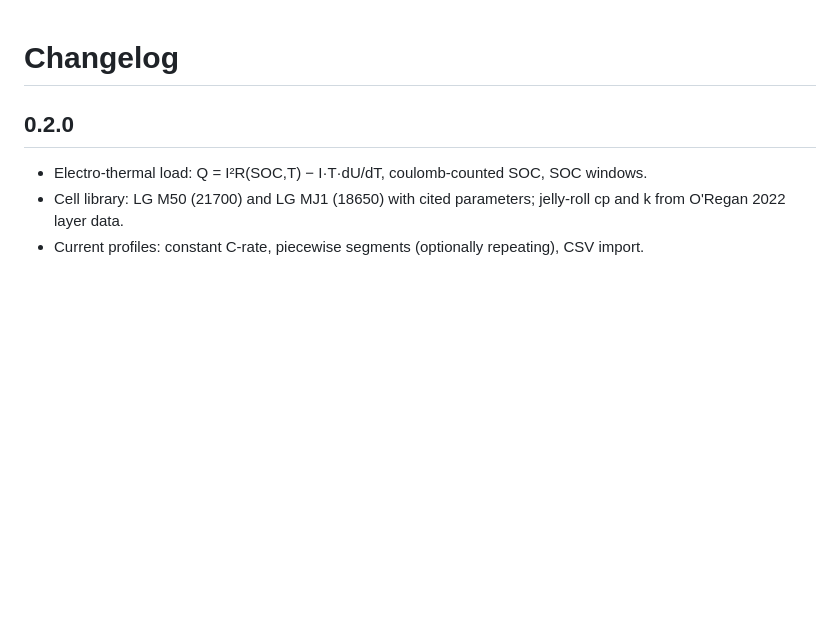
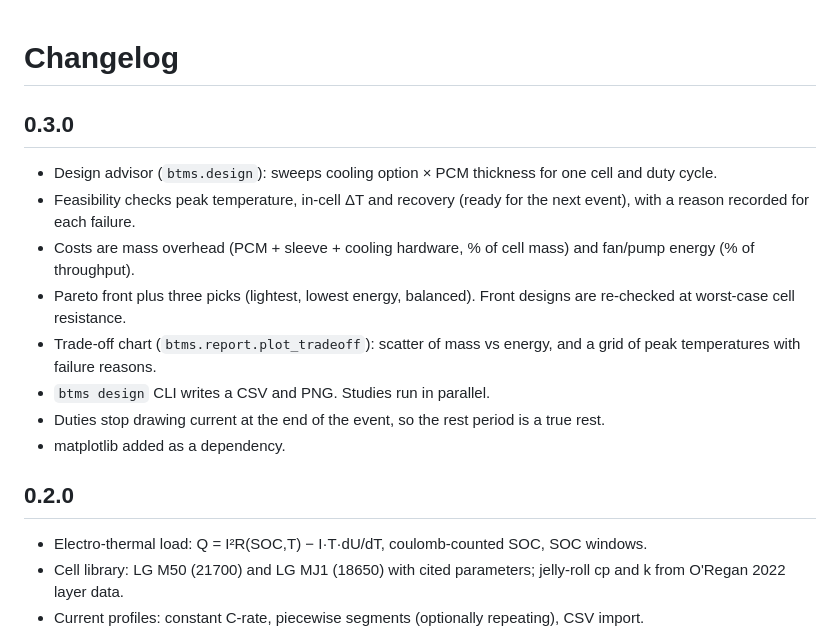
Before and after one commit to omlettehead22/EV_BTMS, a Markdown page: CHANGELOG.md, the part around the change. Drawn GitHub-style; blank space fills up the shorter version.

```diff
--- a/CHANGELOG.md
+++ b/CHANGELOG.md
@@ -1,4 +1,14 @@
 # Changelog
+
+## 0.3.0
+- Design advisor (`btms.design`): sweeps cooling option × PCM thickness for one cell and duty cycle.
+- Feasibility checks peak temperature, in-cell ΔT and recovery (ready for the next event), with a reason recorded for each failure.
+- Costs are mass overhead (PCM + sleeve + cooling hardware, % of cell mass) and fan/pump energy (% of throughput).
+- Pareto front plus three picks (lightest, lowest energy, balanced). Front designs are re-checked at worst-case cell resistance.
+- Trade-off chart (`btms.report.plot_tradeoff`): scatter of mass vs energy, and a grid of peak temperatures with failure reasons.
+- `btms design` CLI writes a CSV and PNG. Studies run in parallel.
+- Duties stop drawing current at the end of the event, so the rest period is a true rest.
+- matplotlib added as a dependency.
 
 ## 0.2.0
 - Electro-thermal load: Q = I²R(SOC,T) − I·T·dU/dT, coulomb-counted SOC, SOC windows.
```
Also changed, not shown: README.md (+42 -3 lines), docs/examples/m50_charge_0.7C_tradeoff.png (added), docs/examples/m50_discharge_1.5C_35C_tradeoff.png (added), docs/examples/m50_discharge_1.5C_tradeoff.png (added), 9 other files.
